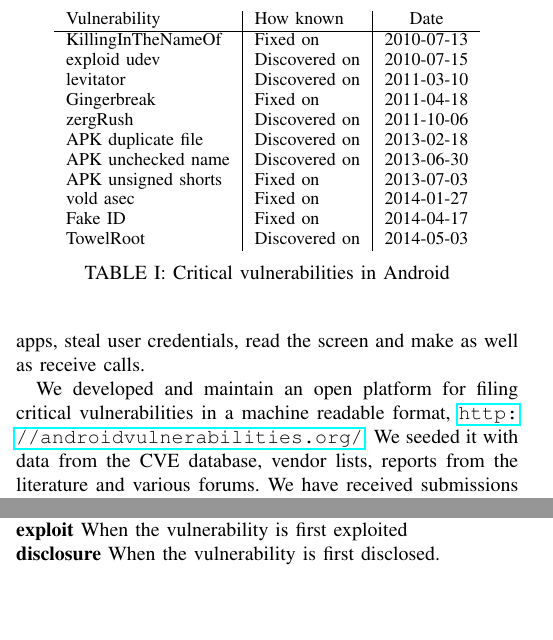
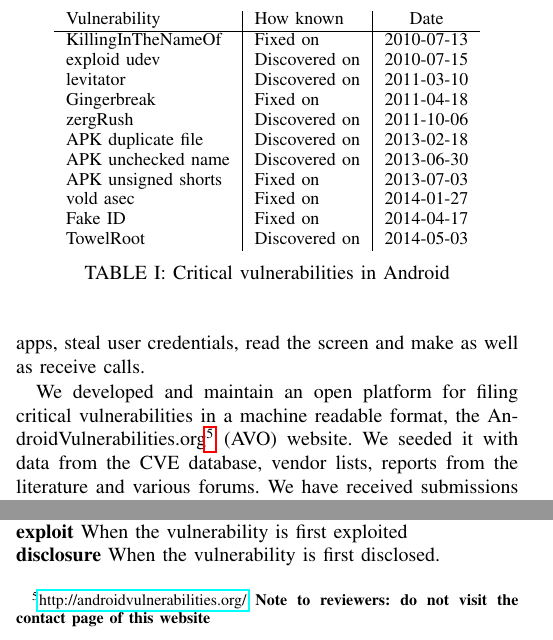
Before and after one commit to ucam-cl-dtg/paper-da-securityupdates, a LaTeX paper (securityupdates.tex): two parts of the columns of page 3 of 15, joined at a grey line, cut so that both start at the same text, the shorter picture padded with empty space. Compiled offline with pdfLaTeX.

Commit message:
Add note to reviewers for avo and change the avo macro

```diff
--- a/securityupdates.tex
+++ b/securityupdates.tex
@@ -30,7 +30,7 @@
 \newcommand{\da}{Device Analyzer}
 \newcommand{\dafoot}{\textsuperscript{\ref{foot:dadata}}}
 \input{avostats}
-\newcommand{\avo}{\texttt{androidvulnerabilities.org}}
+\newcommand{\avo}{AVO}
 \newcommand{\percMarketShare}{83.6\%~\footnote{\url{http://www.theinquirer.net/inquirer/news/2379036/android-hits-836-percent-marketshare-while-ios-windows-and-blackberry-slide}}}
 \newcommand{\daNumDevices}{\daNumOSDevices}
 \newcommand{\daDeviceDays}{\daOSTotalDaysData}
@@ -225,7 +225,7 @@ On some versions of Android (below version 4.1) malware could use known system-t
 \todolater{break vulnerabilities down by attack vector?}
 \avoTabAndVulns
 
-We developed and maintain an open platform for filing critical vulnerabilities in a machine readable format, \texttt{\url{http://androidvulnerabilities.org/}}.
+We developed and maintain an open platform for filing critical vulnerabilities in a machine readable format, the AndroidVulnerabilities.org\footnote{\url{http://androidvulnerabilities.org/} \textbf{Note to reviewers: do not visit the contact page of this website}} (\avo) website.
 We seeded it with data from the CVE database, vendor lists, reports from the literature and various forums.
 We have received submissions or amendments from \avoNumSubmitters\ individuals.
 We collected this data between \avoStartDate\ and \avoEndDate\ and so any information lost before the start of that period cannot be included.
```
